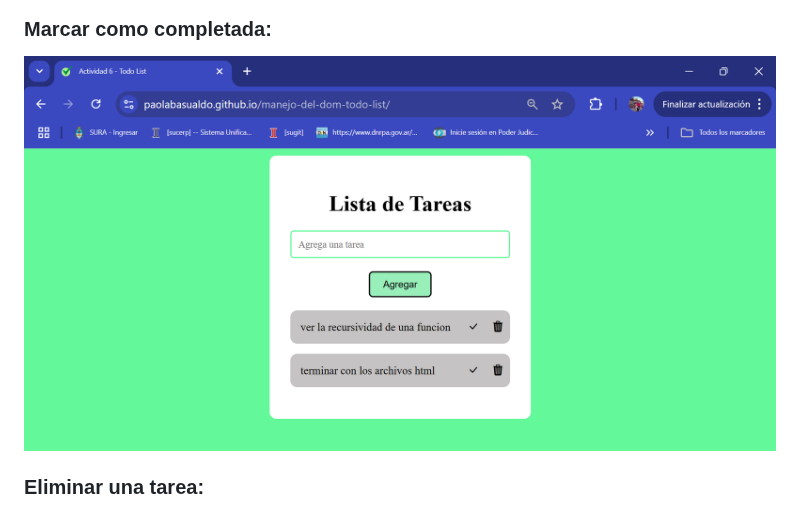
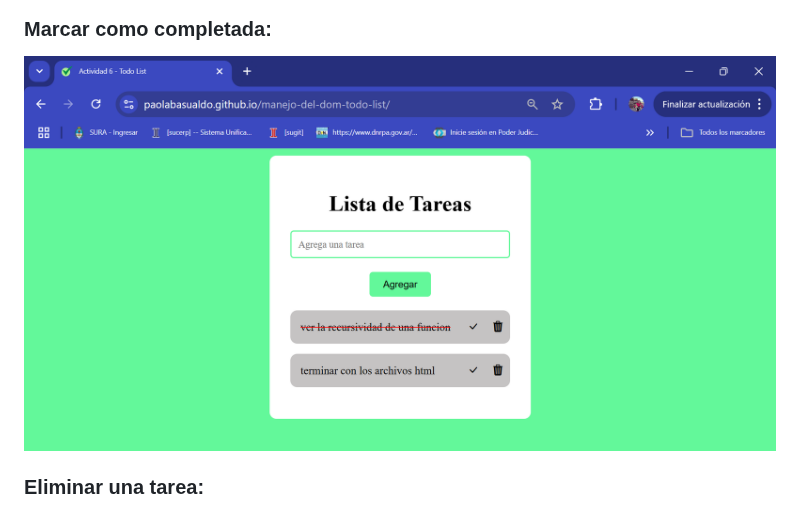
Before and after one commit to PaolaBasualdo/manejo-del-dom-todo-list, a Markdown page: README.md, the part around one of its changes. Drawn GitHub-style.

```diff
--- a/README.md
+++ b/README.md
@@ -91,7 +91,7 @@ Esta aplicación web permite a los usuarios gestionar sus tareas pendientes de m
 
 ### Marcar como completada:
 
-![Agregar tarea](https://github.com/PaolaBasualdo/manejo-del-dom-todo-list/blob/main/imagenes/5.png)
+![Marcar como completada](https://github.com/PaolaBasualdo/manejo-del-dom-todo-list/blob/main/imagenes/6.png)
 
 ### Eliminar una tarea:
 
```
Also changed, not shown: other parts of README.md (+1 -1 lines).
